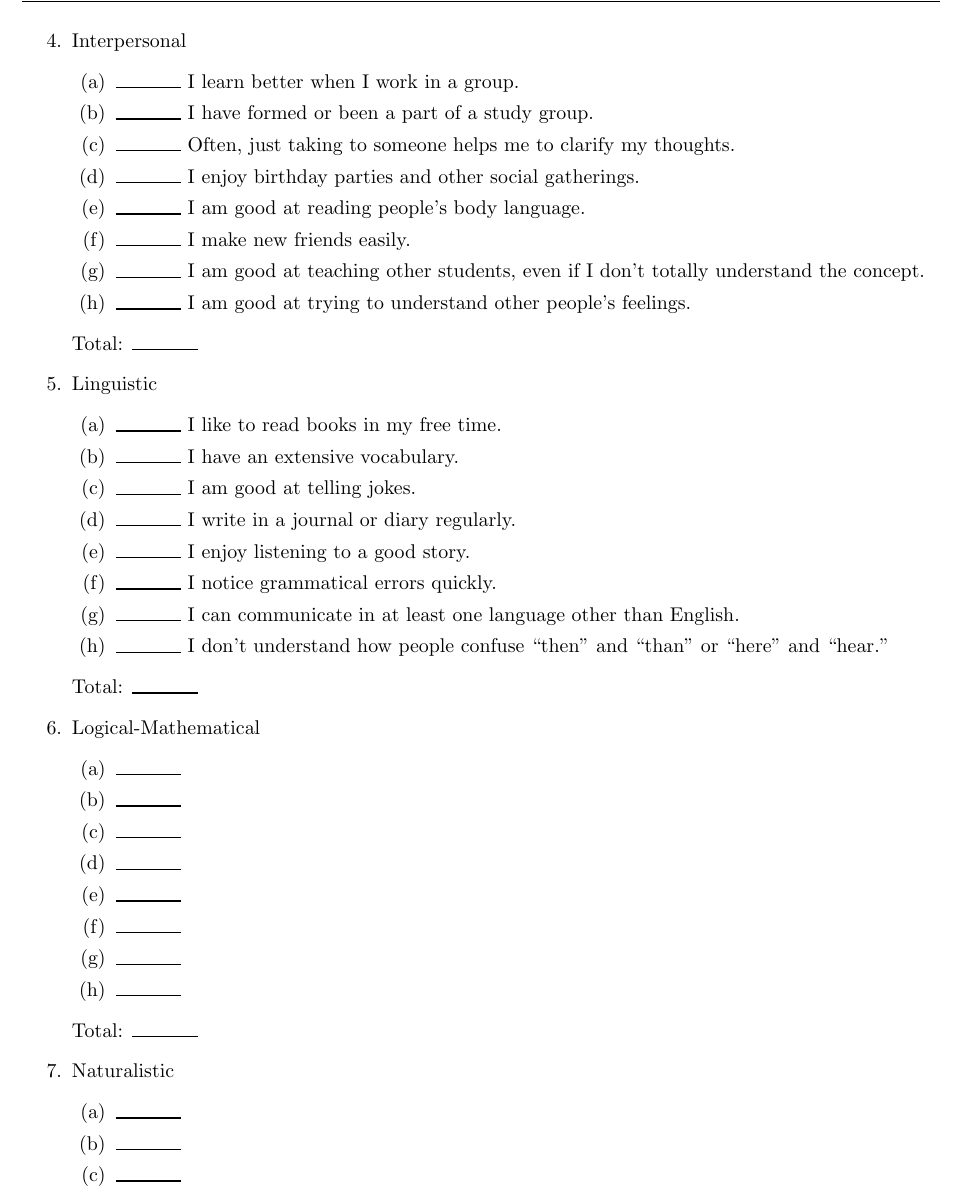
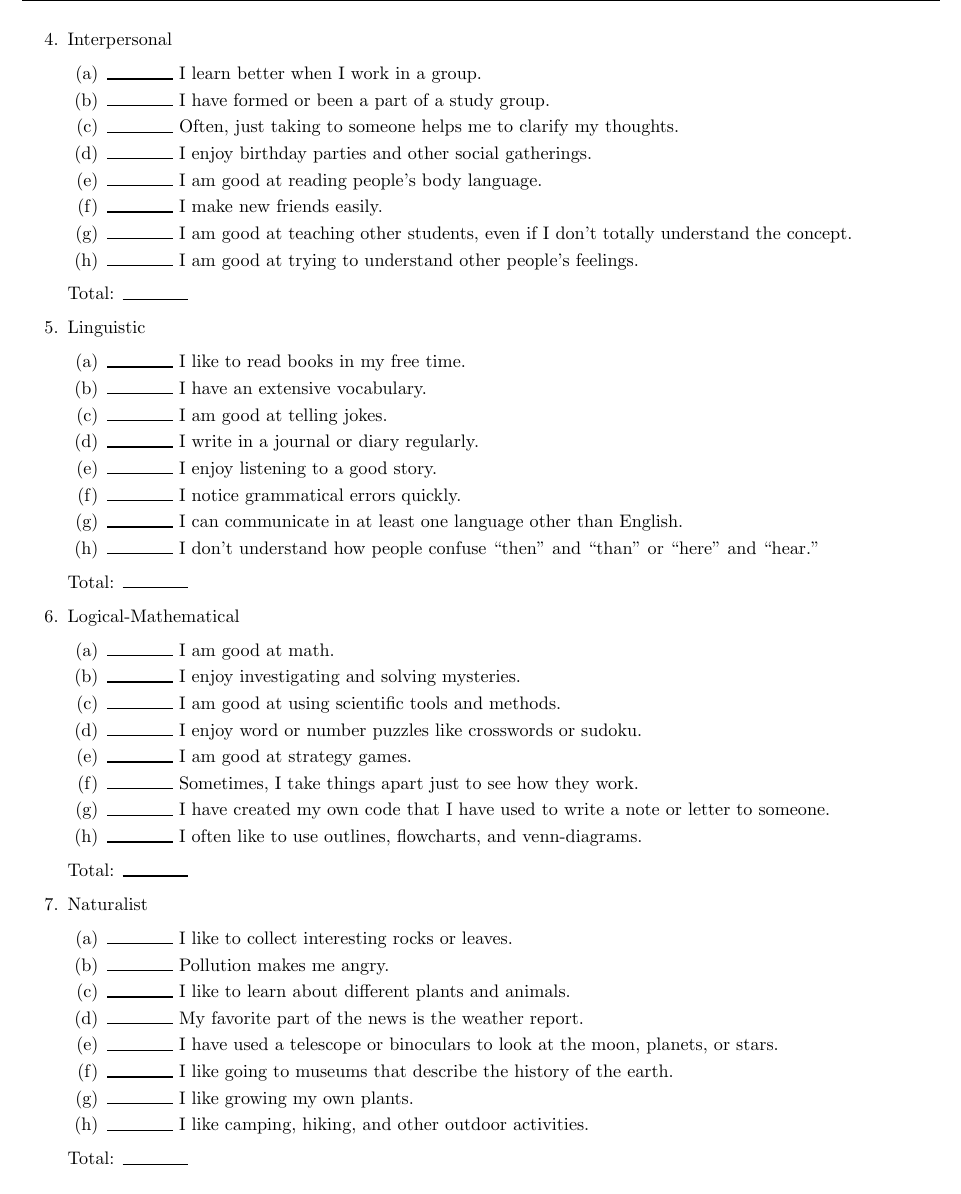
Before and after one commit to kb5vei/SCivault, a LaTeX problem sheet (Physics/TPT/Unit 1: Learning Profiles/Assignment 1.01 - Multiple Intelligences.tex): part of page 2 of 3 before the commit and part of page 2 of 2 after it, cut so that both start at the same text. Compiled offline with pdfLaTeX.

Commit message:
Finished TPT Learning Profiles

```diff
--- a/Physics/TPT/Unit 1: Learning Profiles/Assignment 1.01 - Multiple Intelligences.tex
+++ b/Physics/TPT/Unit 1: Learning Profiles/Assignment 1.01 - Multiple Intelligences.tex
@@ -1,4 +1,4 @@
-\documentclass[letterpaper, 11pt]{article}
+\documentclass[letterpaper, 10pt]{article}
 \usepackage[top=.5in,bottom=.5in,left=.75in,right=.75in,headheight=30pt, % as per the warning by fancyhdr
 includehead,includefoot,
 heightrounded, % to avoid spurious underfull messages
@@ -77,7 +77,7 @@ Total:  \rule{.5in}{.01in}
 \end{enumerate}
 Total:  \rule{.5in}{.01in}
 
-\vspace{.1in}
+\vspace{.8in}
 
 \item Interpersonal
 	\begin{enumerate}
@@ -109,20 +109,16 @@ Total:  \rule{.5in}{.01in}
 
 \item Logical-Mathematical
 	\begin{enumerate}
-	\item \rule{.5in}{.01in}
-	\item \rule{.5in}{.01in}
-	\item \rule{.5in}{.01in}
-	\item \rule{.5in}{.01in}
-	\item \rule{.5in}{.01in}
-	\item \rule{.5in}{.01in}
-	\item \rule{.5in}{.01in}
-	\item \rule{.5in}{.01in}
+	\item \rule{.5in}{.01in} I am good at math.
+	\item \rule{.5in}{.01in} I enjoy investigating and solving mysteries.
+	\item \rule{.5in}{.01in} I am good at using scientific tools and methods.
+	\item \rule{.5in}{.01in} I enjoy word or number puzzles like crosswords or sudoku.
+	\item \rule{.5in}{.01in} I am good at strategy games.
+	\item \rule{.5in}{.01in} Sometimes, I take things apart just to see how they work.
+	\item \rule{.5in}{.01in} I have created my own code that I have used to write a note or letter to someone.
+	\item \rule{.5in}{.01in} I often like to use outlines, flowcharts, and venn-diagrams.
 \end{enumerate}
 Total:  \rule{.5in}{.01in}
 
-\item Naturalistic
+\item Naturalist
 	\begin{enumerate}
-	\item \rule{.5in}{.01in}
-	\item \rule{.5in}{.01in}
-	\item \rule{.5in}{.01in}
-	\item \rule{.5in}{.01in}
@@ -132,4 +125,11 @@ Total:  \rule{.5in}{.01in}
-	\item \rule{.5in}{.01in}
+	\item \rule{.5in}{.01in} I like to collect interesting rocks or leaves.
+	\item \rule{.5in}{.01in} Pollution makes me angry.
+	\item \rule{.5in}{.01in} I like to learn about different plants and animals.
+	\item \rule{.5in}{.01in} My favorite part of the news is the weather report.
+	\item \rule{.5in}{.01in} I have used a telescope or binoculars to look at the moon, planets, or stars.
+	\item \rule{.5in}{.01in} I like going to museums that describe the history of the earth.
+	\item \rule{.5in}{.01in} I like growing my own plants.
+	\item \rule{.5in}{.01in} I like camping, hiking, and other outdoor activities.
 \end{enumerate}
 Total:  \rule{.5in}{.01in}
 
```
Also changed, not shown: Physics/TPT/Unit 1: Learning Profiles/Assignment 1.02 - Growth vs Fixed Mindset.tex (+13 -3 lines), Physics/TPT/Unit 1: Learning Profiles/Assignment 1.01 - Multiple Intelligences.pdf, Physics/TPT/Unit 1: Learning Profiles/Assignment 1.02 - Growth vs Fixed Mindset.pdf, Physics/TPT/Unit 1: Learning Profiles/Assignment 1.01 - Multiple Intelligences.tex (3 more changed lines), 5 other files.
